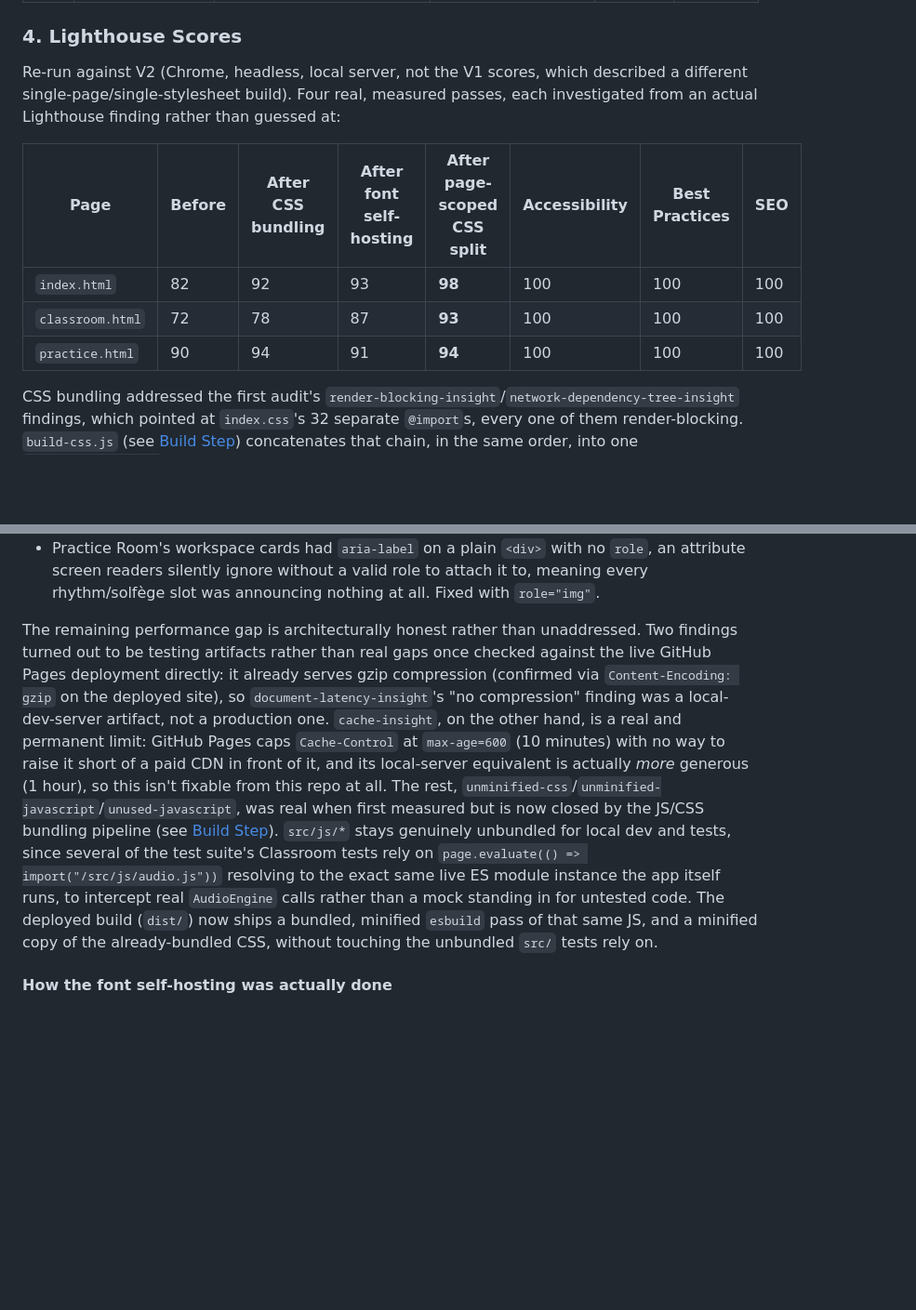
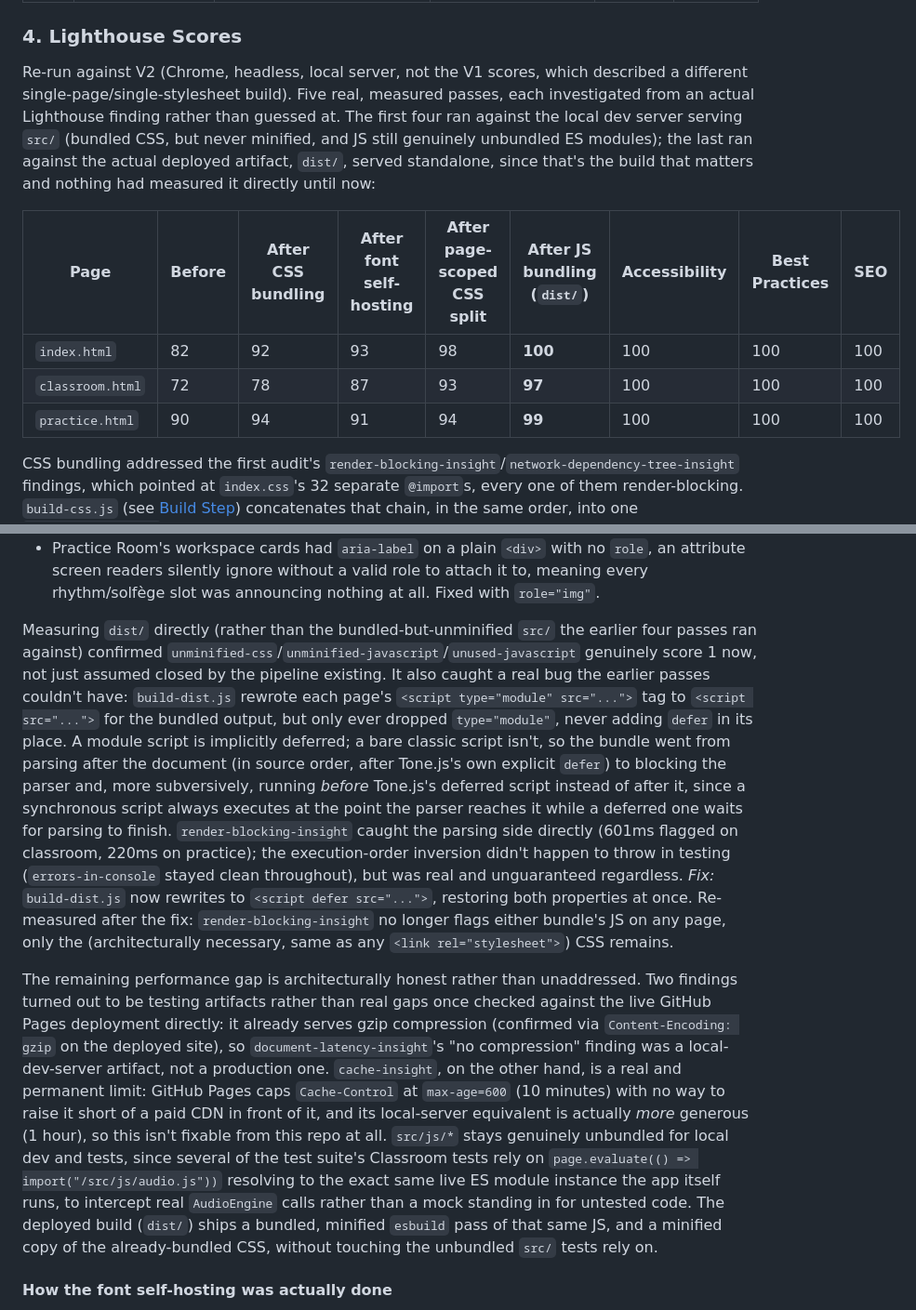
Before and after one commit to StockoL/solfaic, a Markdown page: docs/testing.md, 2 parts joined by grey strips. Shown at 93% size. GitHub-like rendering; blank space fills up the shorter version.

Commit message:
docs: record the fresh dist/ Lighthouse pass and the defer bug it caught
Re-ran Lighthouse against dist/ itself (the actual deployed artifact)
for the first time since JS bundling landed, rather than only ever
measuring the unminified src/ dev server. Scores: index.html 100,
classroom.html 97, practice.html 99. testing.md and development-log.md
both record the script-ordering bug that run surfaced (see the
build-dist.js fix). Also caught two more stale numbers in README while
in there: the Performance badge and the 160/160 Playwright count.

```diff
--- a/docs/testing.md
+++ b/docs/testing.md
@@ -76,13 +76,13 @@ Covers what automated coverage structurally can't: genuine human/perceptual judg
 
 ### 4. Lighthouse Scores
 
-Re-run against V2 (Chrome, headless, local server, not the V1 scores, which described a different single-page/single-stylesheet build). Four real, measured passes, each investigated from an actual Lighthouse finding rather than guessed at:
+Re-run against V2 (Chrome, headless, local server, not the V1 scores, which described a different single-page/single-stylesheet build). Five real, measured passes, each investigated from an actual Lighthouse finding rather than guessed at. The first four ran against the local dev server serving `src/` (bundled CSS, but never minified, and JS still genuinely unbundled ES modules); the last ran against the actual deployed artifact, `dist/`, served standalone, since that's the build that matters and nothing had measured it directly until now:
 
-| Page             | Before | After CSS bundling | After font self-hosting | After page-scoped CSS split | Accessibility | Best Practices | SEO |
-| ---------------- | ------ | ------------------- | ------------------------ | ----------------------------- | -------------- | --------------- | --- |
-| `index.html`     | 82     | 92                   | 93                        | **98**                         | 100            | 100              | 100 |
-| `classroom.html` | 72     | 78                   | 87                        | **93**                         | 100            | 100              | 100 |
-| `practice.html`  | 90     | 94                   | 91                        | **94**                         | 100            | 100              | 100 |
+| Page             | Before | After CSS bundling | After font self-hosting | After page-scoped CSS split | After JS bundling (`dist/`) | Accessibility | Best Practices | SEO |
+| ---------------- | ------ | ------------------- | ------------------------ | ----------------------------- | ----------------------------- | -------------- | --------------- | --- |
+| `index.html`     | 82     | 92                   | 93                        | 98                             | **100**                        | 100            | 100              | 100 |
+| `classroom.html` | 72     | 78                   | 87                        | 93                             | **97**                         | 100            | 100              | 100 |
+| `practice.html`  | 90     | 94                   | 91                        | 94                             | **99**                         | 100            | 100              | 100 |
 
 CSS bundling addressed the first audit's `render-blocking-insight`/`network-dependency-tree-insight` findings, which pointed at `index.css`'s 32 separate `@import`s, every one of them render-blocking. `build-css.js` (see [Build Step](../README.md#deployment)) concatenates that chain, in the same order, into one `src/css/bundle.css` file, which the HTML links to instead, keeping the same cascade-layer semantics but cutting one request instead of 32.
 
@@ -96,7 +96,9 @@ Accessibility reached 100 across all three pages only after the first audit surf
 - Classroom tab strip's inactive/rest-state text on the secondary and success variants sat at ~2.9-3:1: the same full-strength colour used for the hover/selected state's tinted rest-state background wasn't dark enough as text against its own lightly-tinted background. Darkened via a dedicated `--tab-text-color` for the rest state only, leaving the hover/selected solid-fill state (which already passed) untouched.
 - Practice Room's workspace cards had `aria-label` on a plain `<div>` with no `role`, an attribute screen readers silently ignore without a valid role to attach it to, meaning every rhythm/solfège slot was announcing nothing at all. Fixed with `role="img"`.
 
-The remaining performance gap is architecturally honest rather than unaddressed. Two findings turned out to be testing artifacts rather than real gaps once checked against the live GitHub Pages deployment directly: it already serves gzip compression (confirmed via `Content-Encoding: gzip` on the deployed site), so `document-latency-insight`'s "no compression" finding was a local-dev-server artifact, not a production one. `cache-insight`, on the other hand, is a real and permanent limit: GitHub Pages caps `Cache-Control` at `max-age=600` (10 minutes) with no way to raise it short of a paid CDN in front of it, and its local-server equivalent is actually *more* generous (1 hour), so this isn't fixable from this repo at all. The rest, `unminified-css`/`unminified-javascript`/`unused-javascript`, was real when first measured but is now closed by the JS/CSS bundling pipeline (see [Build Step](../README.md#deployment)). `src/js/*` stays genuinely unbundled for local dev and tests, since several of the test suite's Classroom tests rely on `page.evaluate(() => import("/src/js/audio.js"))` resolving to the exact same live ES module instance the app itself runs, to intercept real `AudioEngine` calls rather than a mock standing in for untested code. The deployed build (`dist/`) now ships a bundled, minified `esbuild` pass of that same JS, and a minified copy of the already-bundled CSS, without touching the unbundled `src/` tests rely on.
+Measuring `dist/` directly (rather than the bundled-but-unminified `src/` the earlier four passes ran against) confirmed `unminified-css`/`unminified-javascript`/`unused-javascript` genuinely score 1 now, not just assumed closed by the pipeline existing. It also caught a real bug the earlier passes couldn't have: `build-dist.js` rewrote each page's `<script type="module" src="...">` tag to `<script src="...">` for the bundled output, but only ever dropped `type="module"`, never adding `defer` in its place. A module script is implicitly deferred; a bare classic script isn't, so the bundle went from parsing after the document (in source order, after Tone.js's own explicit `defer`) to blocking the parser and, more subversively, running *before* Tone.js's deferred script instead of after it, since a synchronous script always executes at the point the parser reaches it while a deferred one waits for parsing to finish. `render-blocking-insight` caught the parsing side directly (601ms flagged on classroom, 220ms on practice); the execution-order inversion didn't happen to throw in testing (`errors-in-console` stayed clean throughout), but was real and unguaranteed regardless. _Fix:_ `build-dist.js` now rewrites to `<script defer src="...">`, restoring both properties at once. Re-measured after the fix: `render-blocking-insight` no longer flags either bundle's JS on any page, only the (architecturally necessary, same as any `<link rel="stylesheet">`) CSS remains.
+
+The remaining performance gap is architecturally honest rather than unaddressed. Two findings turned out to be testing artifacts rather than real gaps once checked against the live GitHub Pages deployment directly: it already serves gzip compression (confirmed via `Content-Encoding: gzip` on the deployed site), so `document-latency-insight`'s "no compression" finding was a local-dev-server artifact, not a production one. `cache-insight`, on the other hand, is a real and permanent limit: GitHub Pages caps `Cache-Control` at `max-age=600` (10 minutes) with no way to raise it short of a paid CDN in front of it, and its local-server equivalent is actually *more* generous (1 hour), so this isn't fixable from this repo at all. `src/js/*` stays genuinely unbundled for local dev and tests, since several of the test suite's Classroom tests rely on `page.evaluate(() => import("/src/js/audio.js"))` resolving to the exact same live ES module instance the app itself runs, to intercept real `AudioEngine` calls rather than a mock standing in for untested code. The deployed build (`dist/`) ships a bundled, minified `esbuild` pass of that same JS, and a minified copy of the already-bundled CSS, without touching the unbundled `src/` tests rely on.
 
 #### How the font self-hosting was actually done
 
```
Also changed, not shown: README.md (+2 -2 lines), docs/development-log.md (+6 -0 lines).
